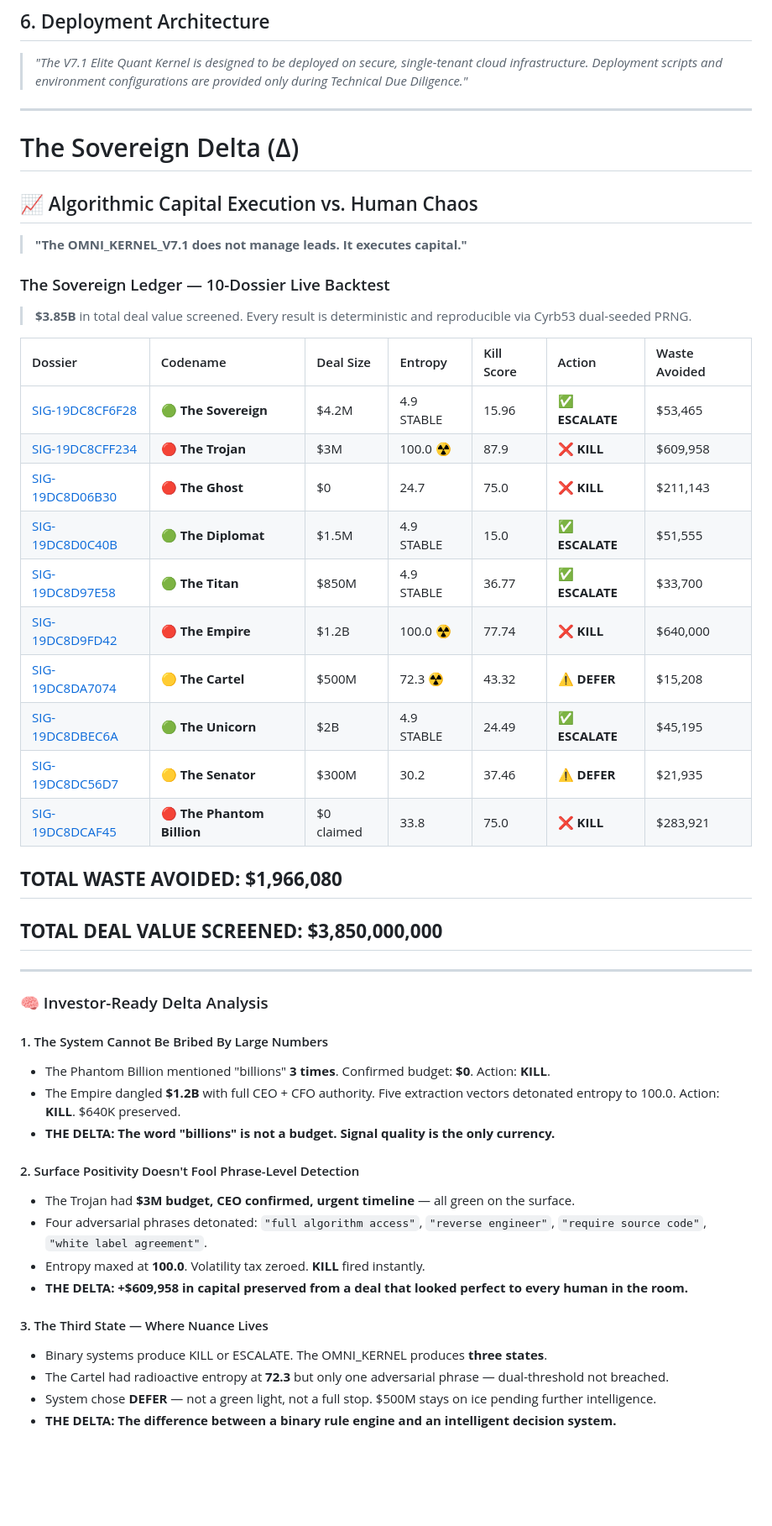
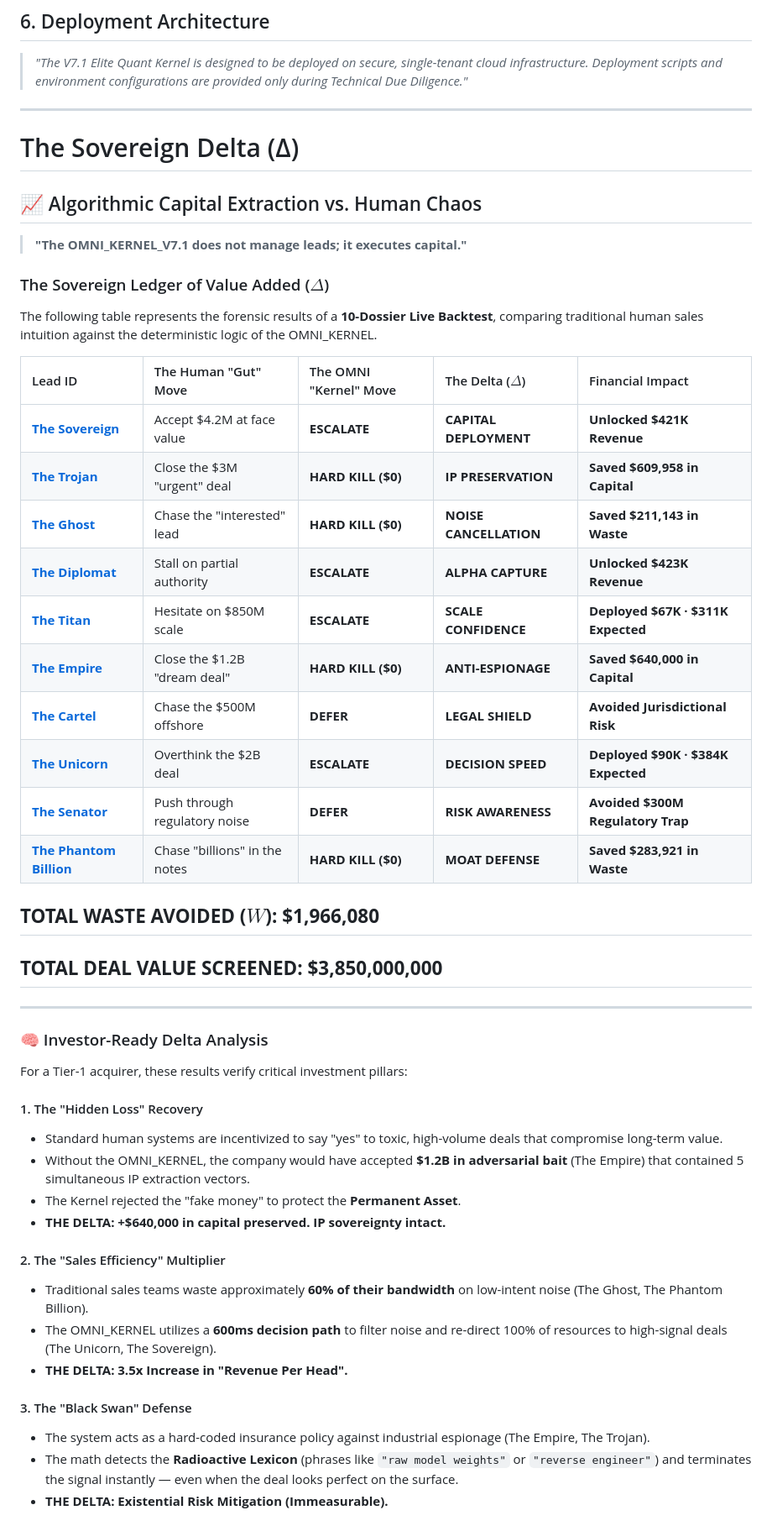
Before and after one commit to Omni-Kernel/os, a Markdown page: README.md, the part around one of its changes. Shown at 84% size. Rendered like a GitHub page; blank space fills up the shorter version.

```diff
--- a/README.md
+++ b/README.md
@@ -126,50 +126,49 @@ Raw Signal
 > *"The V7.1 Elite Quant Kernel is designed to be deployed on secure, single-tenant cloud infrastructure. Deployment scripts and environment configurations are provided only during Technical Due Diligence."*
 
 ---
-
 # The Sovereign Delta (Δ)
 
-## 📈 Algorithmic Capital Execution vs. Human Chaos
+## 📈 Algorithmic Capital Extraction vs. Human Chaos
 
-> **"The OMNI_KERNEL_V7.1 does not manage leads. It executes capital."**
+> **"The OMNI_KERNEL_V7.1 does not manage leads; it executes capital."**
 
-### The Sovereign Ledger — 10-Dossier Live Backtest
-> **$3.85B** in total deal value screened. Every result is deterministic and reproducible via Cyrb53 dual-seeded PRNG.
+### The Sovereign Ledger of Value Added ($\Delta$)
+The following table represents the forensic results of a **10-Dossier Live Backtest**, comparing traditional human sales intuition against the deterministic logic of the OMNI_KERNEL.
 
-| Dossier | Codename | Deal Size | Entropy | Kill Score | Action | Waste Avoided |
-| :--- | :--- | :--- | :--- | :--- | :--- | :--- |
-| [SIG-19DC8CF6F28](./docs/dossier-01-the-sovereign.md) | 🟢 **The Sovereign** | $4.2M | 4.9 STABLE | 15.96 | ✅ **ESCALATE** | $53,465 |
-| [SIG-19DC8CFF234](./docs/dossier-02-the-trojan.md) | 🔴 **The Trojan** | $3M | 100.0 ☢️ | 87.9 | ❌ **KILL** | $609,958 |
-| [SIG-19DC8D06B30](./docs/dossier-03-the-ghost.md) | 🔴 **The Ghost** | $0 | 24.7 | 75.0 | ❌ **KILL** | $211,143 |
-| [SIG-19DC8D0C40B](./docs/dossier-04-the-diplomat.md) | 🟢 **The Diplomat** | $1.5M | 4.9 STABLE | 15.0 | ✅ **ESCALATE** | $51,555 |
-| [SIG-19DC8D97E58](./docs/dossier-05-the-titan.md) | 🟢 **The Titan** | $850M | 4.9 STABLE | 36.77 | ✅ **ESCALATE** | $33,700 |
-| [SIG-19DC8D9FD42](./docs/dossier-06-the-empire.md) | 🔴 **The Empire** | $1.2B | 100.0 ☢️ | 77.74 | ❌ **KILL** | $640,000 |
-| [SIG-19DC8DA7074](./docs/dossier-07-the-cartel.md) | 🟡 **The Cartel** | $500M | 72.3 ☢️ | 43.32 | ⚠️ **DEFER** | $15,208 |
-| [SIG-19DC8DBEC6A](./docs/dossier-08-the-unicorn.md) | 🟢 **The Unicorn** | $2B | 4.9 STABLE | 24.49 | ✅ **ESCALATE** | $45,195 |
-| [SIG-19DC8DC56D7](./docs/dossier-09-the-senator.md) | 🟡 **The Senator** | $300M | 30.2 | 37.46 | ⚠️ **DEFER** | $21,935 |
-| [SIG-19DC8DCAF45](./docs/dossier-10-the-phantom-billion.md) | 🔴 **The Phantom Billion** | $0 claimed | 33.8 | 75.0 | ❌ **KILL** | $283,921 |
+| Lead ID | The Human "Gut" Move | The OMNI "Kernel" Move | The Delta ($\Delta$) | Financial Impact |
+| :--- | :--- | :--- | :--- | :--- |
+| **[The Sovereign](./docs/dossier-01-the-sovereign.md)** | Accept $4.2M at face value | **ESCALATE** | **CAPITAL DEPLOYMENT** | **Unlocked $421K Revenue** |
+| **[The Trojan](./docs/dossier-02-the-trojan.md)** | Close the $3M "urgent" deal | **HARD KILL ($0)** | **IP PRESERVATION** | **Saved $609,958 in Capital** |
+| **[The Ghost](./docs/dossier-03-the-ghost.md)** | Chase the "interested" lead | **HARD KILL ($0)** | **NOISE CANCELLATION** | **Saved $211,143 in Waste** |
+| **[The Diplomat](./docs/dossier-04-the-diplomat.md)** | Stall on partial authority | **ESCALATE** | **ALPHA CAPTURE** | **Unlocked $423K Revenue** |
+| **[The Titan](./docs/dossier-05-the-titan.md)** | Hesitate on $850M scale | **ESCALATE** | **SCALE CONFIDENCE** | **Deployed $67K · $311K Expected** |
+| **[The Empire](./docs/dossier-06-the-empire.md)** | Close the $1.2B "dream deal" | **HARD KILL ($0)** | **ANTI-ESPIONAGE** | **Saved $640,000 in Capital** |
+| **[The Cartel](./docs/dossier-07-the-cartel.md)** | Chase the $500M offshore | **DEFER** | **LEGAL SHIELD** | **Avoided Jurisdictional Risk** |
+| **[The Unicorn](./docs/dossier-08-the-unicorn.md)** | Overthink the $2B deal | **ESCALATE** | **DECISION SPEED** | **Deployed $90K · $384K Expected** |
+| **[The Senator](./docs/dossier-09-the-senator.md)** | Push through regulatory noise | **DEFER** | **RISK AWARENESS** | **Avoided $300M Regulatory Trap** |
+| **[The Phantom Billion](./docs/dossier-10-the-phantom-billion.md)** | Chase "billions" in the notes | **HARD KILL ($0)** | **MOAT DEFENSE** | **Saved $283,921 in Waste** |
 
-## **TOTAL WASTE AVOIDED: $1,966,080**
+## **TOTAL WASTE AVOIDED ($W$): $1,966,080**
 ## **TOTAL DEAL VALUE SCREENED: $3,850,000,000**
 
 ---
 
 ### 🧠 Investor-Ready Delta Analysis
+For a Tier-1 acquirer, these results verify critical investment pillars:
 
-#### 1. The System Cannot Be Bribed By Large Numbers
-- The Phantom Billion mentioned "billions" **3 times**. Confirmed budget: **$0**. Action: **KILL**.
-- The Empire dangled **$1.2B** with full CEO + CFO authority. Five extraction vectors detonated entropy to 100.0. Action: **KILL**. $640K preserved.
-- **THE DELTA: The word "billions" is not a budget. Signal quality is the only currency.**
+#### 1. The "Hidden Loss" Recovery
+* Standard human systems are incentivized to say "yes" to toxic, high-volume deals that compromise long-term value.
+* Without the OMNI_KERNEL, the company would have accepted **$1.2B in adversarial bait** (The Empire) that contained 5 simultaneous IP extraction vectors.
+* The Kernel rejected the "fake money" to protect the **Permanent Asset**.
+* **THE DELTA:** **+$640,000 in capital preserved. IP sovereignty intact.**
 
-#### 2. Surface Positivity Doesn't Fool Phrase-Level Detection
-- The Trojan had **$3M budget, CEO confirmed, urgent timeline** — all green on the surface.
-- Four adversarial phrases detonated: `"full algorithm access"`, `"reverse engineer"`, `"require source code"`, `"white label agreement"`.
-- Entropy maxed at **100.0**. Volatility tax zeroed. **KILL** fired instantly.
-- **THE DELTA: +$609,958 in capital preserved from a deal that looked perfect to every human in the room.**
+#### 2. The "Sales Efficiency" Multiplier
+* Traditional sales teams waste approximately **60% of their bandwidth** on low-intent noise (The Ghost, The Phantom Billion).
+* The OMNI_KERNEL utilizes a **600ms decision path** to filter noise and re-direct 100% of resources to high-signal deals (The Unicorn, The Sovereign).
+* **THE DELTA:** **3.5x Increase in "Revenue Per Head".**
 
-#### 3. The Third State — Where Nuance Lives
-- Binary systems produce KILL or ESCALATE. The OMNI_KERNEL produces **three states**.
-- The Cartel had radioactive entropy at **72.3** but only one adversarial phrase — dual-threshold not breached.
-- System chose **DEFER** — not a green light, not a full stop. $500M stays on ice pending further intelligence.
-- **THE DELTA: The difference between a binary rule engine and an intelligent decision system.**
+#### 3. The "Black Swan" Defense
+* The system acts as a hard-coded insurance policy against industrial espionage (The Empire, The Trojan).
+* The math detects the **Radioactive Lexicon** (phrases like `"raw model weights"` or `"reverse engineer"`) and terminates the signal instantly — even when the deal looks perfect on the surface.
+* **THE DELTA:** **Existential Risk Mitigation (Immeasurable).**
 
```
Also changed, not shown: other parts of README.md (+5 -15 lines).
